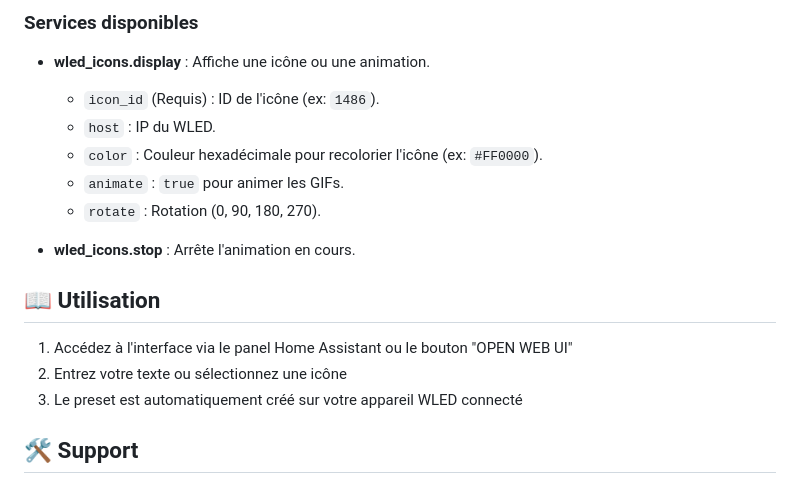
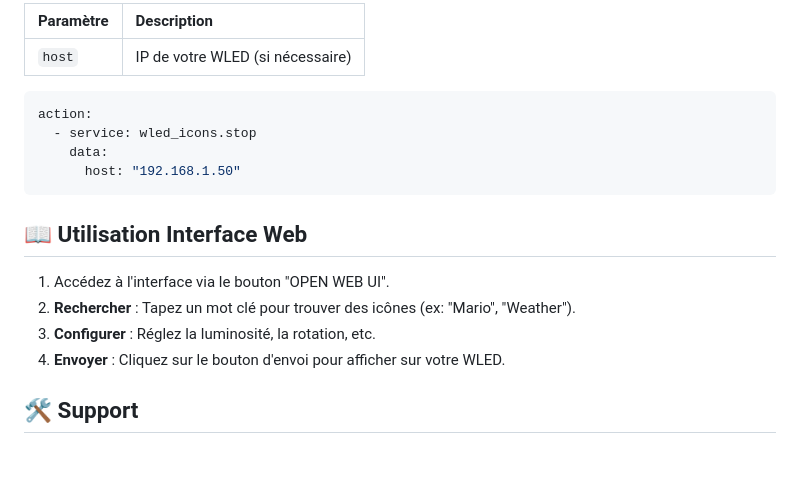
Before and after one commit to gubas/homeassistant-addons, a Markdown page: wled_icons/README.md, the part around one of its changes. Drawn GitHub-style; blank space fills up the shorter version.

````diff
--- a/wled_icons/README.md
+++ b/wled_icons/README.md
@@ -66,20 +80,21 @@ Aucune configuration n'est requise pour cet add-on. Il fonctionne dès l'install
 
- ### Services disponibles
+| Paramètre | Description |
+| :--- | :--- |
+| `host` | IP de votre WLED (si nécessaire) |
 
- - **wled_icons.display** : Affiche une icône ou une animation.
-   - `icon_id` (Requis) : ID de l'icône (ex: `1486`).
-   - `host` : IP du WLED.
-   - `color` : Couleur hexadécimale pour recolorier l'icône (ex: `#FF0000`).
-   - `animate` : `true` pour animer les GIFs.
-   - `rotate` : Rotation (0, 90, 180, 270).
+```yaml
+action:
+  - service: wled_icons.stop
+    data:
+      host: "192.168.1.50"
+```
 
-- **wled_icons.stop** : Arrête l'animation en cours.
+## 📖 Utilisation Interface Web
 
-## 📖 Utilisation
-
-1. Accédez à l'interface via le panel Home Assistant ou le bouton "OPEN WEB UI"
-2. Entrez votre texte ou sélectionnez une icône
-3. Le preset est automatiquement créé sur votre appareil WLED connecté
+1. Accédez à l'interface via le bouton "OPEN WEB UI".
+2. **Rechercher** : Tapez un mot clé pour trouver des icônes (ex: "Mario", "Weather").
+3. **Configurer** : Réglez la luminosité, la rotation, etc.
+4. **Envoyer** : Cliquez sur le bouton d'envoi pour afficher sur votre WLED.
 
 ## 🛠️ Support
 
````
Also changed, not shown: other parts of wled_icons/README.md (+50 -36 lines).
